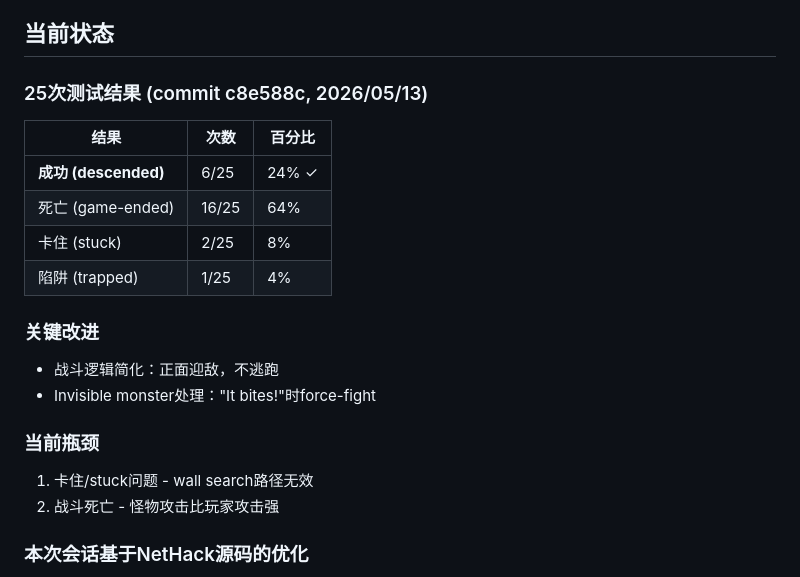
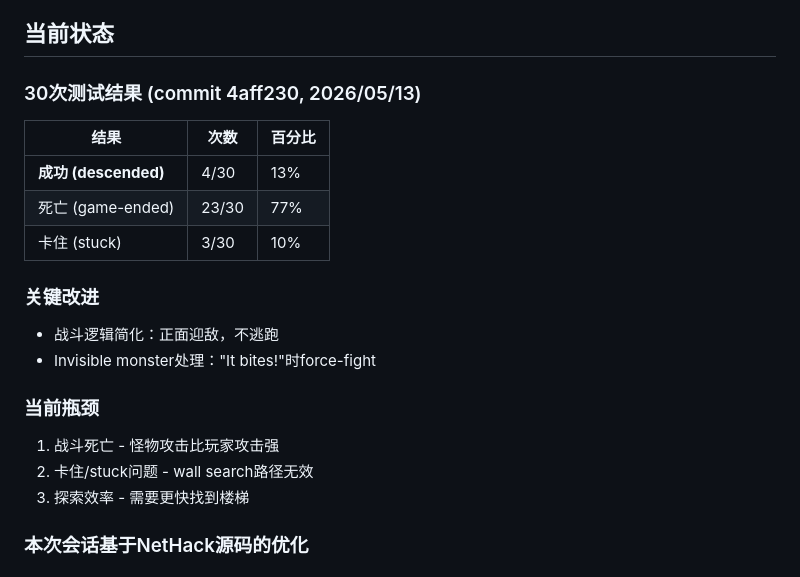
Before and after one commit to Bear2leaf/nh-web-runtime, a Markdown page: PROGRESS.md, the part around the change. Drawn GitHub-style.

Commit message:
docs: update 30-run test results

```diff
--- a/PROGRESS.md
+++ b/PROGRESS.md
@@ -120,21 +120,21 @@ wall-follow路径遇到已试过的门→跳过目标而非再次踢；腿受伤
 
 ## 当前状态
 
-### 25次测试结果 (commit c8e588c, 2026/05/13)
+### 30次测试结果 (commit 4aff230, 2026/05/13)
 | 结果 | 次数 | 百分比 |
 |------|------|--------|
-| **成功 (descended)** | 6/25 | 24% ✓ |
-| 死亡 (game-ended) | 16/25 | 64% |
-| 卡住 (stuck) | 2/25 | 8% |
-| 陷阱 (trapped) | 1/25 | 4% |
+| **成功 (descended)** | 4/30 | 13% |
+| 死亡 (game-ended) | 23/30 | 77% |
+| 卡住 (stuck) | 3/30 | 10% |
 
 ### 关键改进
 - 战斗逻辑简化：正面迎敌，不逃跑
 - Invisible monster处理："It bites!"时force-fight
 
 ### 当前瓶颈
-1. 卡住/stuck问题 - wall search路径无效
-2. 战斗死亡 - 怪物攻击比玩家攻击强
+1. 战斗死亡 - 怪物攻击比玩家攻击强
+2. 卡住/stuck问题 - wall search路径无效
+3. 探索效率 - 需要更快找到楼梯
 
 ### 本次会话基于NetHack源码的优化
 1. **楼梯永远可见** — 位于房间内，不需搜索。AI应优先进入房间
```
